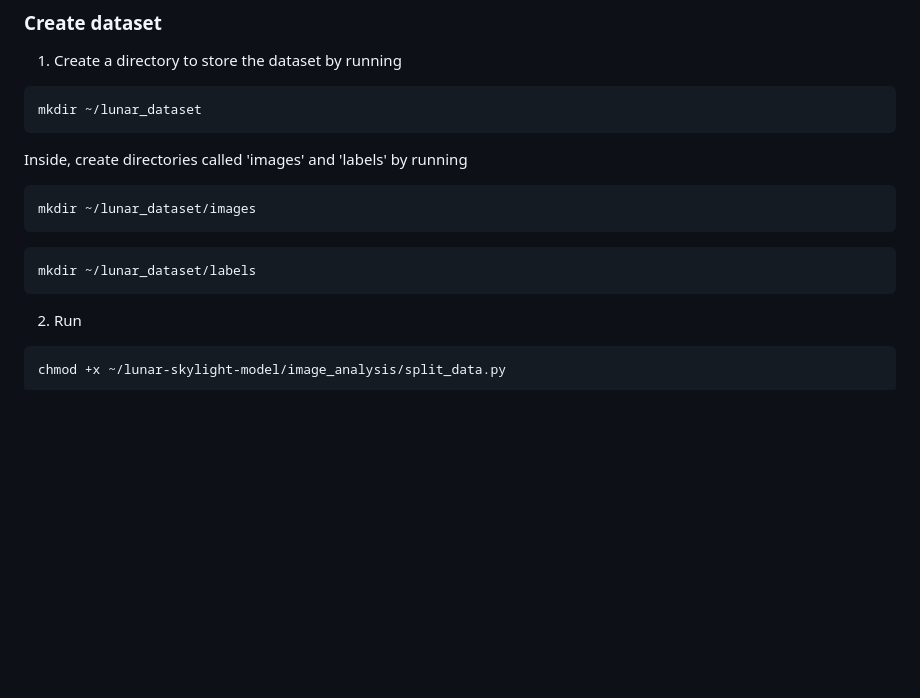
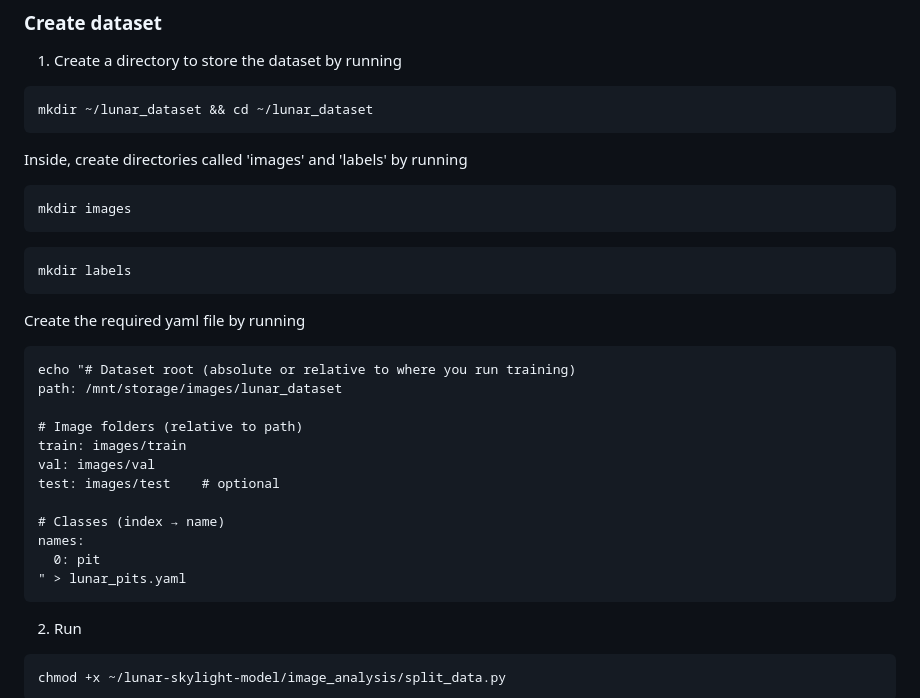
Before and after one commit to NikolaJenkins/lunar-skylight-model, a Markdown page: README.md, the part around the change. Rendered like a GitHub page; blank space fills up the shorter version.

````diff
--- a/README.md
+++ b/README.md
@@ -165,14 +165,29 @@ Otherwise, run this command if you're using sample_imgs.
 ### Create dataset
 1. Create a directory to store the dataset by running
 ```
-mkdir ~/lunar_dataset
+mkdir ~/lunar_dataset && cd ~/lunar_dataset
 ```
 Inside, create directories called 'images' and 'labels' by running
 ```
-mkdir ~/lunar_dataset/images
+mkdir images
 ```
 ```
-mkdir ~/lunar_dataset/labels
+mkdir labels
+```
+Create the required yaml file by running
+```
+echo "# Dataset root (absolute or relative to where you run training)
+path: /mnt/storage/images/lunar_dataset
+
+# Image folders (relative to path)
+train: images/train
+val: images/val
+test: images/test    # optional
+
+# Classes (index → name)
+names:
+  0: pit
+" > lunar_pits.yaml
 ```
 2. Run
 ```
````
